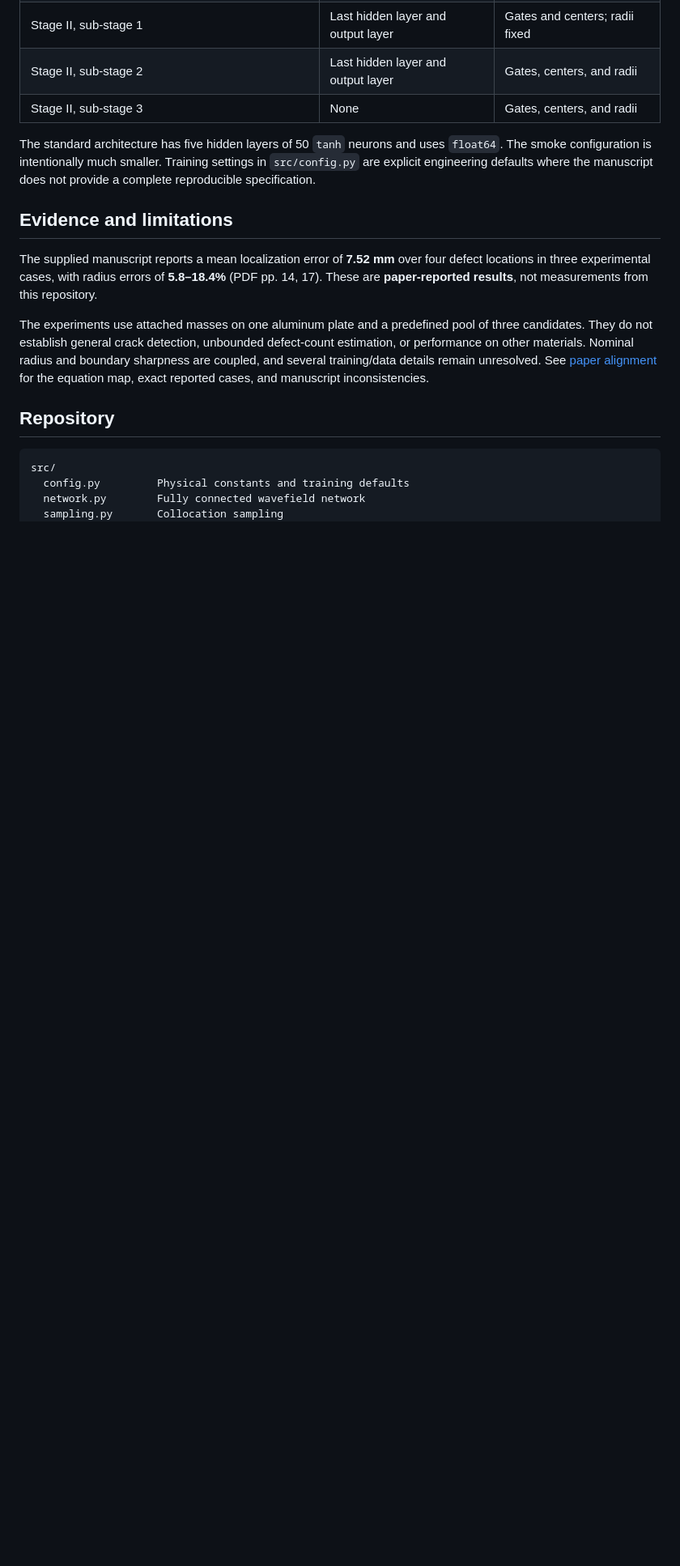
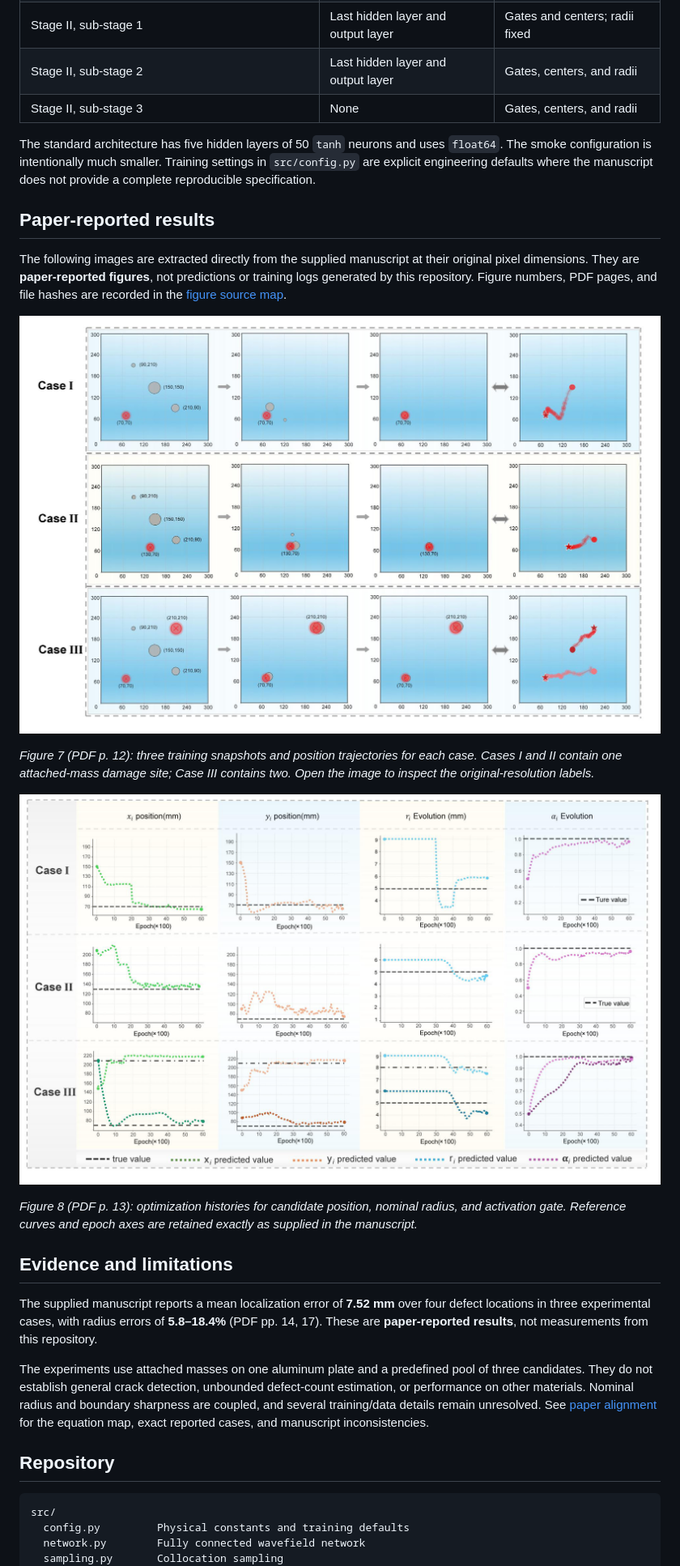
Before and after one commit to PENG666-ux/pinn-plate-damage, a Markdown page: README.md, the part around one of its changes. Shown at 81% size. Rendered like a GitHub page; pictures changed too: damage.png, result_1.png; blank space fills up the shorter version.

```diff
--- a/README.md
+++ b/README.md
@@ -57,6 +70,18 @@ Locations, radii, and gating variables are optimized through this residual. Spat
 | Stage II, sub-stage 3 | None | Gates, centers, and radii |
 
 The standard architecture has five hidden layers of 50 <code>tanh</code> neurons and uses <code>float64</code>. The smoke configuration is intentionally much smaller. Training settings in <code>src/config.py</code> are explicit engineering defaults where the manuscript does not provide a complete reproducible specification.
+
+## Paper-reported results
+
+The following images are extracted directly from the supplied manuscript at their original pixel dimensions. They are **paper-reported figures**, not predictions or training logs generated by this repository. Figure numbers, PDF pages, and file hashes are recorded in the [figure source map](docs/figure_sources.md).
+
+![Paper Figure 7: damage-candidate evolution and position trajectories for Cases I, II, and III](damage.png)
+
+*Figure 7 (PDF p. 12): three training snapshots and position trajectories for each case. Cases I and II contain one attached-mass damage site; Case III contains two. Open the image to inspect the original-resolution labels.*
+
+![Paper Figure 8: x, y, radius, and gate convergence for the three damage cases](result_1.png)
+
+*Figure 8 (PDF p. 13): optimization histories for candidate position, nominal radius, and activation gate. Reference curves and epoch axes are retained exactly as supplied in the manuscript.*
 
 ## Evidence and limitations
 
```
Also changed, not shown: other parts of README.md (+20 -2 lines), docs/figure_sources.md (added, +35 -0 lines), docs/figures/figure-02-stage-i.jpg (added), docs/figures/figure-03-inversion.jpg (added), 3 other files.
